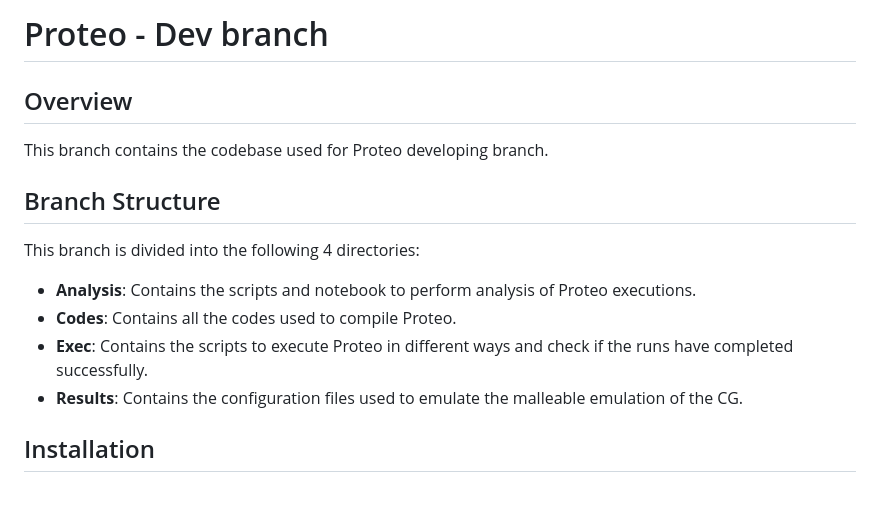
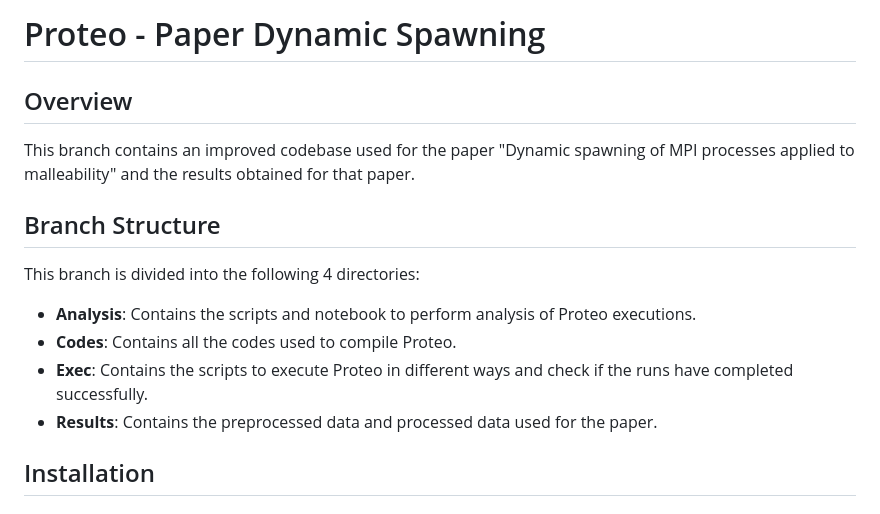
Before and after one commit to hpca-uji/Proteo, a Markdown page: README.md, the part around the change. Rendered like a GitHub page.

```diff
--- a/README.md
+++ b/README.md
@@ -1,14 +1,14 @@
-# Proteo - Dev branch
+# Proteo - Paper Dynamic Spawning
 
 ## Overview
-This branch contains the codebase used for Proteo developing branch.
+This branch contains an improved codebase used for the paper "Dynamic spawning of MPI processes applied to malleability" and the results obtained for that paper.
 
 ## Branch Structure
 This branch is divided into the following 4 directories:
 - **Analysis**: Contains the scripts and notebook to perform analysis of Proteo executions.
 - **Codes**: Contains all the codes used to compile Proteo.
 - **Exec**: Contains the scripts to execute Proteo in different ways and check if the runs have completed successfully.
-- **Results**: Contains the configuration files used to emulate the malleable emulation of the CG.
+- **Results**: Contains the preprocessed data and processed data used for the paper.
 
 ## Installation
 
```
